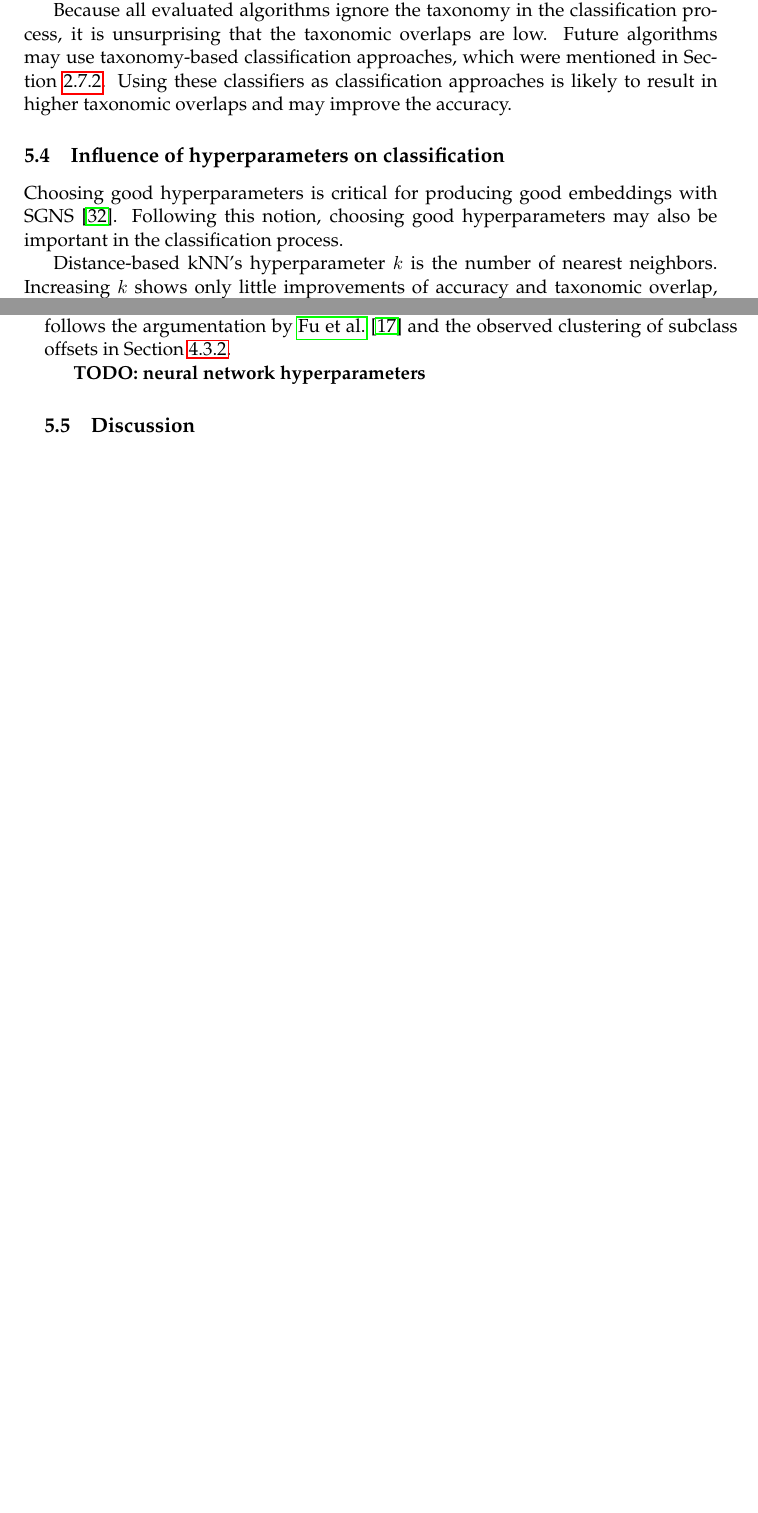
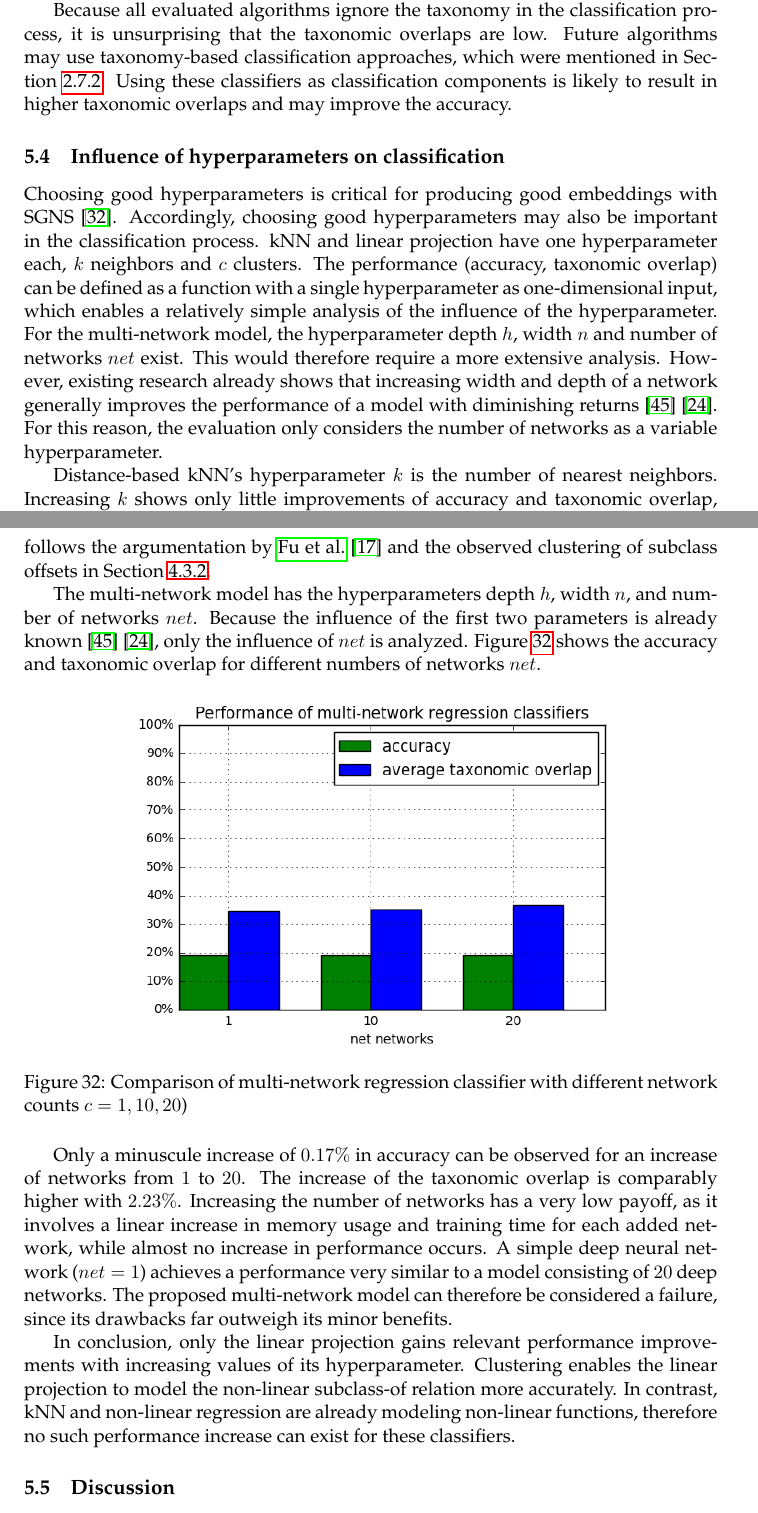
Before and after one commit to AlexBaier/bachelorthesis, a LaTeX thesis (thesis/thesis.ltx, which reads thesis/evaluation.ltx): two parts of pages 61 and 62 of 73 before the commit and two parts of pages 61 and 63 of 74 after it, joined at a grey line, cut so that both start at the same text, the shorter picture padded with empty space. The pictures show the PDF file thesis/thesis.pdf that the author committed with the source.

Commit message:
Added hyperparameter analysis for ts+concat.

```diff
--- a/thesis/evaluation.ltx
+++ b/thesis/evaluation.ltx
@@ -233,11 +233,19 @@ These methods reduce the number of active neurons in the network and thereby are
 
 Because all evaluated algorithms ignore the taxonomy in the classification process, it is unsurprising that the taxonomic overlaps are low.
 Future algorithms may use taxonomy-based classification approaches, which were mentioned in Section~\ref{section:taxonomy learning}.
-Using these classifiers as classification approaches is likely to result in higher taxonomic overlaps and may improve the accuracy.
+Using  these classifiers as classification components is likely to result in higher taxonomic overlaps and may improve the accuracy.
 
 \subsection{Influence of hyperparameters on classification}
 Choosing good hyperparameters is critical for producing good embeddings with SGNS \cite{Levy2014}.
-Following this notion, choosing good hyperparameters may also be important in the classification process.
+Accordingly, choosing good hyperparameters may also be important in the classification process.
+kNN and linear projection have one hyperparameter each, $k$ neighbors and $c$ clusters.
+The performance (accuracy, taxonomic overlap) can be defined as a function with a single hyperparameter
+as one-dimensional input, which enables a relatively simple analysis of the influence of the hyperparameter.
+For the multi-network model, the hyperparameter depth $h$, width $n$ and number of networks $net$ exist.
+This would therefore require a more extensive analysis. However, existing research already shows
+that increasing width and depth of a network generally improves the performance of a model with diminishing returns
+\cite{Raghu2017} \cite{Hornik1991}. For this reason, the evaluation only considers the number of networks as
+a variable hyperparameter.
 
 Distance-based kNN's hyperparameter $k$ is the number of nearest neighbors.
 Increasing $k$ shows only little improvements of accuracy and taxonomic overlap, which is shown in Figure~\ref{fig:knn classifiers evaluation}.
@@ -266,7 +274,34 @@ As previously predicted, increasing the number of clusters improves the performa
 Linear projection with $c=1$ performs worse than the baseline algorithm, which implies that the subclass-of relation is not linear.
 This follows the argumentation by \fullcite{Fu2014} and the observed clustering of subclass offsets in Section~\ref{section:vector offset}.
 
-\textbf{TODO: neural network hyperparameters}
+The multi-network model has the hyperparameters depth $h$, width $n$, and number of networks $net$.
+Because the influence of the first two parameters is already known \cite{Raghu2017} \cite{Hornik1991},
+only the influence of $net$ is analyzed.  Figure~\ref{fig:concat classifiers evaluation} shows the accuracy and taxonomic
+overlap for different numbers of networks $net$.
+
+\begin{figure}[H]
+\centering
+\includegraphics[width=0.7\textwidth]{images/evaluation/ts_concat_evaluation-20161107.png}
+\caption{Comparison of multi-network regression classifier with different network counts $c = 1, 10, 20$)}
+\label{fig:concat classifiers evaluation}
+\end{figure}
+
+Only a minuscule increase of $0.17\%$ in accuracy can be observed for an increase of networks from $1$ to $20$.
+The increase of the taxonomic overlap is comparably higher with $2.23\%$.
+Increasing the number of networks has a very low payoff,
+as it involves a linear increase in memory usage and training time for each added network,
+while almost no increase in performance occurs.
+A simple deep neural network ($net=1$) achieves a performance very similar to a model consisting of
+$20$ deep networks.
+The proposed multi-network model can therefore be considered a failure,
+since its drawbacks far outweigh its minor benefits.
+
+In conclusion, only the linear projection gains relevant performance improvements with increasing values
+of its hyperparameter.
+Clustering enables the linear projection to model the non-linear subclass-of relation more accurately.
+In contrast, kNN and non-linear regression are already modeling non-linear functions, therefore
+no such performance increase can exist for these classifiers.
+
 
 \subsection{Discussion}
 
```
Also changed, not shown: evaluation/hybrid_evaluation-20161107.csv (+1 -0 lines), evaluation/plots/ts_concat_evaluation-20161107.png (added), thesis/images/evaluation/ts_concat_evaluation-20161107.png (added), thesis/thesis.pdf, thesis/evaluation.ltx (2 more changed lines), 5 other files.
